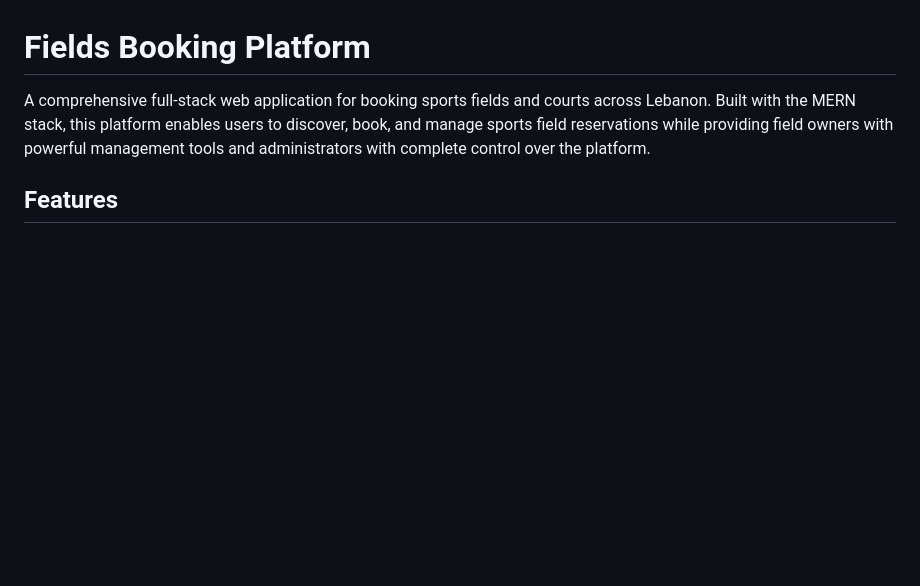
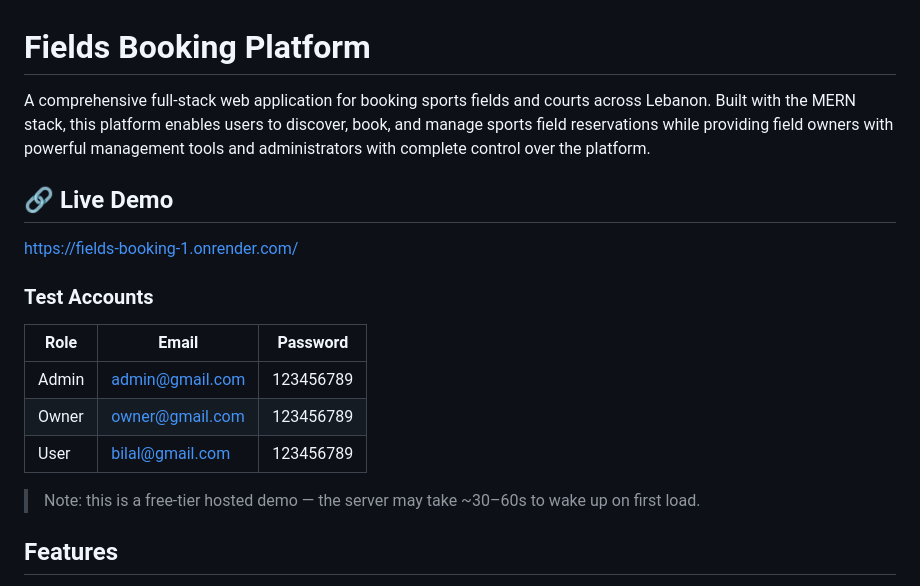
Before and after one commit to bilalalsaleh751-bot/fields-booking, a Markdown page: README.md, the part around the change. Drawn GitHub-style; blank space fills up the shorter version.

Commit message:
docs: add live demo link and test accounts to README
Co-Authored-By: Claude Opus 5.5 <noreply@anthropic.com>

```diff
--- a/README.md
+++ b/README.md
@@ -4,6 +4,18 @@
 # Fields Booking Platform
 
 A comprehensive full-stack web application for booking sports fields and courts across Lebanon. Built with the MERN stack, this platform enables users to discover, book, and manage sports field reservations while providing field owners with powerful management tools and administrators with complete control over the platform.
+
+## 🔗 Live Demo
+https://fields-booking-1.onrender.com/
+
+### Test Accounts
+| Role  | Email            | Password  |
+|-------|------------------|-----------|
+| Admin | admin@gmail.com  | 123456789 |
+| Owner | owner@gmail.com  | 123456789 |
+| User  | bilal@gmail.com  | 123456789 |
+
+> Note: this is a free-tier hosted demo — the server may take ~30–60s to wake up on first load.
 
 ## Features
 
```
